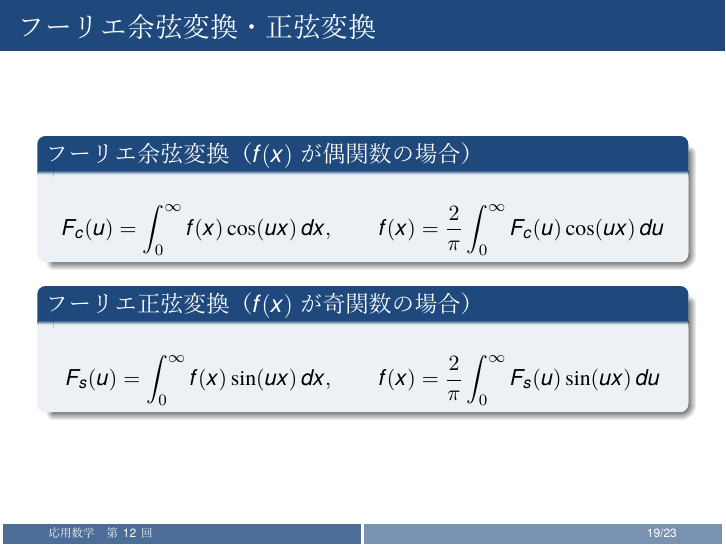
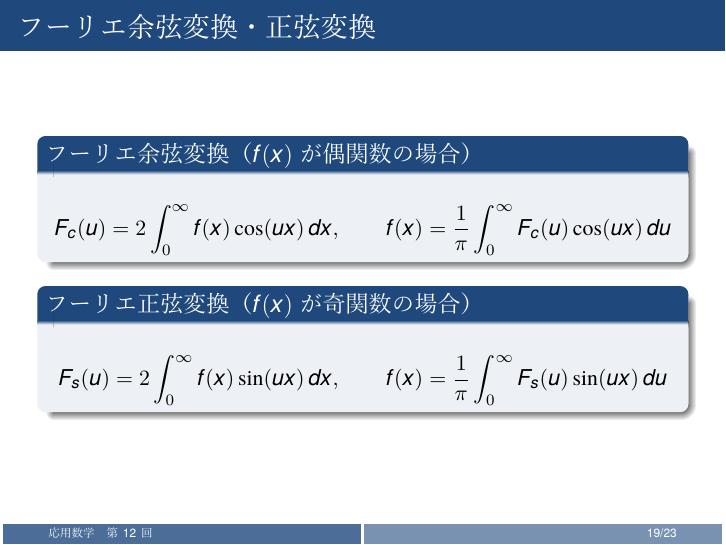
Before and after one commit to Inazumi35/applied-mathematics-2026, LaTeX slides (lecture/week12_ans.tex): page 19 of 23. The pictures show the PDF file lecture/week12_ans.pdf that the author committed with the source.

Commit message:
week12: fix cosine/sine transform formulas (2*int, 1/pi)

```diff
--- a/lecture/week12_ans.tex
+++ b/lecture/week12_ans.tex
@@ -216,14 +216,14 @@
 \begin{frame}{フーリエ余弦変換・正弦変換}
   \begin{block}{フーリエ余弦変換（$f(x)$ が偶関数の場合）}
   \[
-    F_c(u) = \int_{0}^{\infty} f(x)\cos(ux)\,dx, \qquad
-    f(x) = \frac{2}{\pi}\int_{0}^{\infty} F_c(u)\cos(ux)\,du
+    F_c(u) = 2\int_{0}^{\infty} f(x)\cos(ux)\,dx, \qquad
+    f(x) = \frac{1}{\pi}\int_{0}^{\infty} F_c(u)\cos(ux)\,du
   \]
   \end{block}
   \begin{block}{フーリエ正弦変換（$f(x)$ が奇関数の場合）}
   \[
-    F_s(u) = \int_{0}^{\infty} f(x)\sin(ux)\,dx, \qquad
-    f(x) = \frac{2}{\pi}\int_{0}^{\infty} F_s(u)\sin(ux)\,du
+    F_s(u) = 2\int_{0}^{\infty} f(x)\sin(ux)\,dx, \qquad
+    f(x) = \frac{1}{\pi}\int_{0}^{\infty} F_s(u)\sin(ux)\,du
   \]
   \end{block}
 \end{frame}
```
Also changed, not shown: lecture/week12_ans.pdf.
